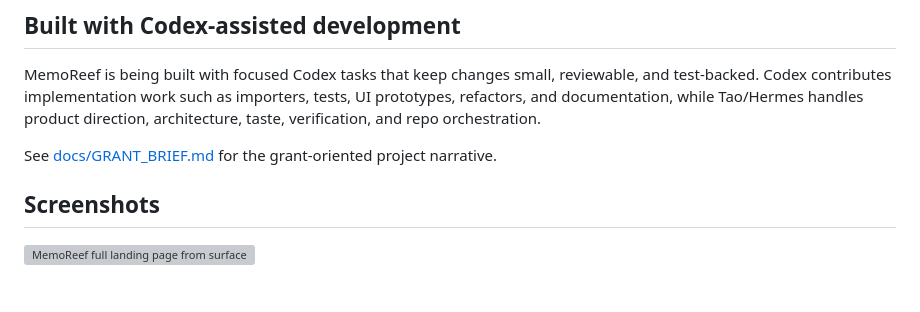
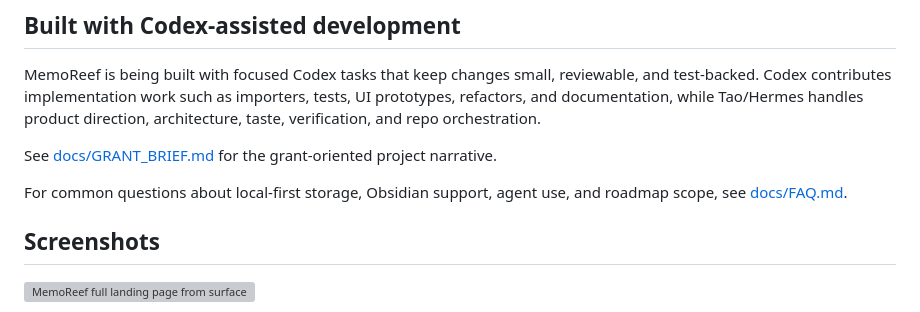
Before and after one commit to SonicSeeds/memoreef, a Markdown page: README.md, the part around the change. GitHub-like rendering; blank space fills up the shorter version; grey boxes are pictures that could not be loaded.

```diff
--- a/README.md
+++ b/README.md
@@ -125,6 +125,8 @@ Not implemented yet:
 MemoReef is being built with focused Codex tasks that keep changes small, reviewable, and test-backed. Codex contributes implementation work such as importers, tests, UI prototypes, refactors, and documentation, while Tao/Hermes handles product direction, architecture, taste, verification, and repo orchestration.
 
 See [docs/GRANT_BRIEF.md](docs/GRANT_BRIEF.md) for the grant-oriented project narrative.
+
+For common questions about local-first storage, Obsidian support, agent use, and roadmap scope, see [docs/FAQ.md](docs/FAQ.md).
 
 ## Screenshots
 
```
Also changed, not shown: docs/FAQ.md (added, +54 -0 lines).
